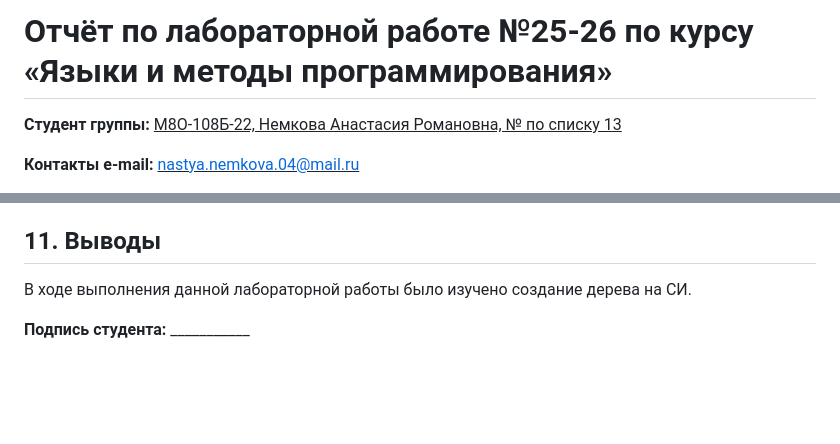
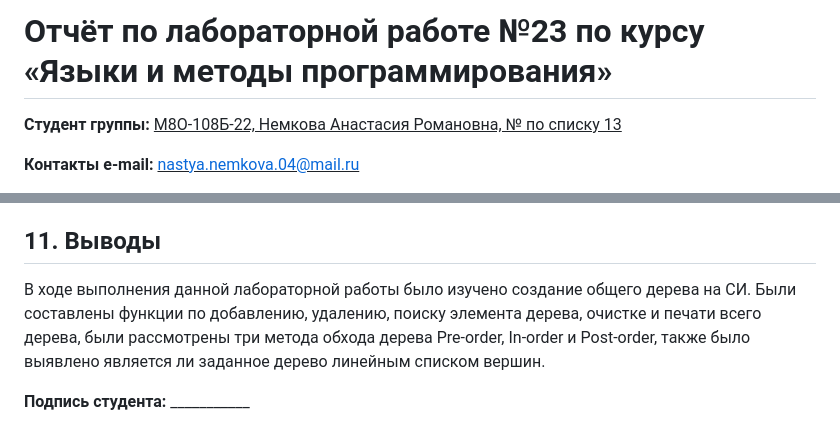
Before and after one commit to anastasia-nemkova/fundamentals-of-computer-science-anastasia-nemkova, a Markdown page: lab23/README.md, 2 parts joined by grey strips. GitHub-like rendering; blank space fills up the shorter version.

```diff
--- a/lab23/README.md
+++ b/lab23/README.md
@@ -1,4 +1,4 @@
-# Отчёт по лабораторной работе №25-26 по курсу «Языки и методы программирования»
+# Отчёт по лабораторной работе №23 по курсу «Языки и методы программирования»
 
 <b>Студент группы:</b> <ins>М8О-108Б-22, Немкова Анастасия Романовна, № по списку 13</ins>
 
@@ -516,6 +520,6 @@ Size of the tree = 0
 
 ## 11. Выводы
 
-В ходе выполнения данной лабораторной работы было изучено создание дерева на СИ.
+В ходе выполнения данной лабораторной работы было изучено создание общего дерева на СИ. Были составлены функции по добавлению, удалению, поиску элемента дерева, очистке и печати всего дерева, были рассмотрены три метода обхода дерева Pre-order, In-order и Post-order, также было выявлено является ли заданное дерево линейным списком вершин.
 
 <b>Подпись студента:</b> ___________
```
Also changed, not shown: other parts of lab23/README.md (+4 -0 lines).
